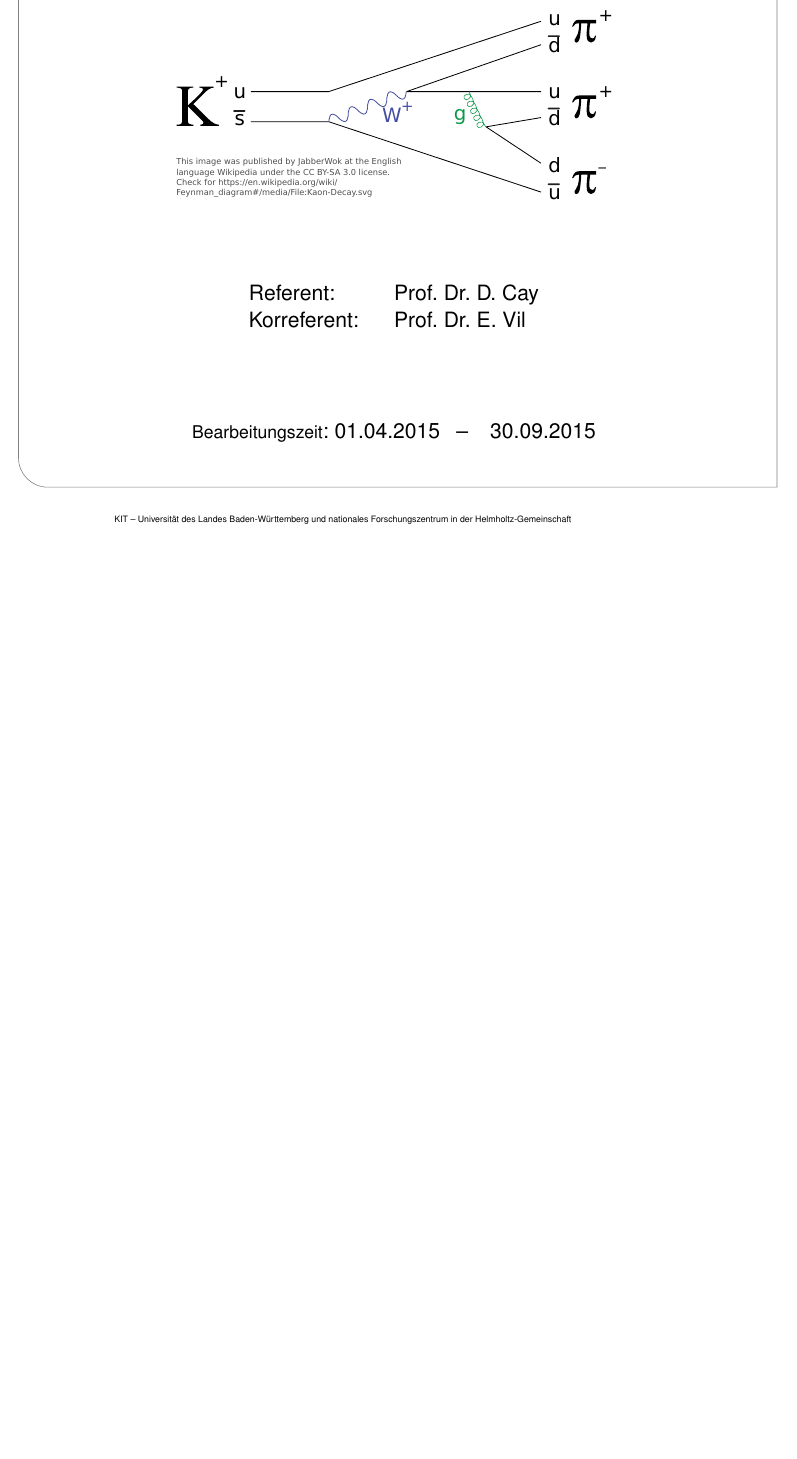
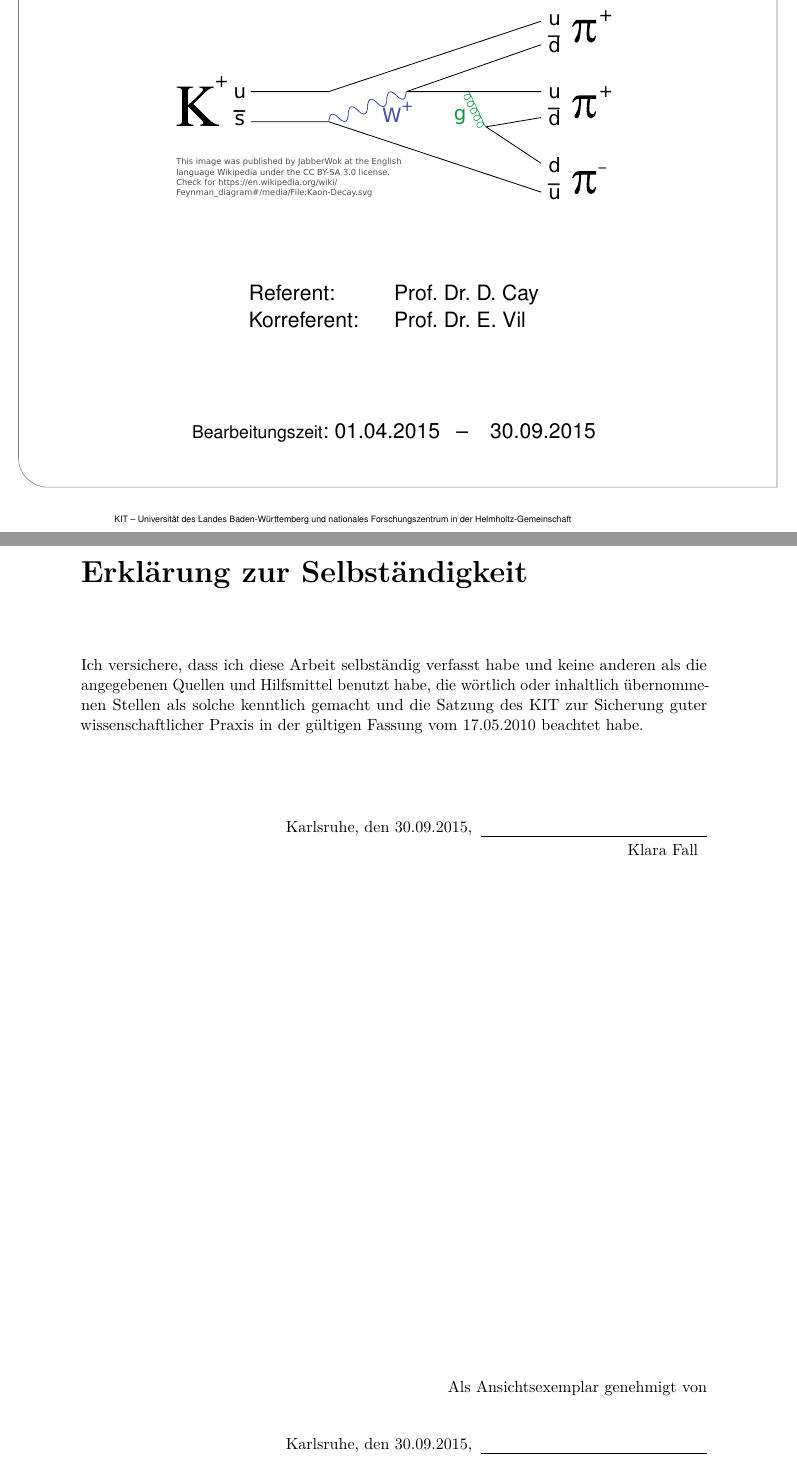
Before and after one commit to fsphys/thesisvorlage-latex, a LaTeX thesis (main.tex, which reads include/preamble.tex): part of page 1 of 17 before the commit and two parts of pages 1 and 3 of 19 after it, the two joined at a grey line, cut so that both start at the same text, the shorter picture padded with empty space. Compiled offline with pdfLaTeX.

Commit message:
Added preamble page (after titlepage) including "Erklärung zur Selbstständigkeit" and "Als Ansichtsexemplar genehmigt von".

```diff
--- /dev/null
+++ b/include/preamble.tex
@@ -0,0 +1,30 @@
+\chapter*{Erklärung zur Selbständigkeit}
+Ich versichere, dass ich diese Arbeit selbständig verfasst habe und keine anderen als die angegebenen Quellen und Hilfsmittel benutzt habe, die wörtlich oder inhaltlich übernommenen Stellen als solche kenntlich gemacht und die Satzung des KIT zur Sicherung guter wissenschaftlicher Praxis in der gültigen Fassung vom 17.05.2010 beachtet habe.\\
+
+\vspace{1cm}
+
+\renewcommand{\arraystretch}{0} % for spacing in the tabular environment
+
+\begin{flushright}
+	\begin{tabular}{rr}
+		Karlsruhe, den \thesistimehandin, & \hspace*{5cm}\\[0mm]
+		\cline{2-2}\\[2mm] % the last line has height 2mm due to \arraystretch=0
+		& \thesisauthor
+	\end{tabular}
+\end{flushright}
+
+\vfill
+
+\begin{flushright}
+	Als Ansichtsexemplar genehmigt von\\
+	\vspace{1cm}
+	\begin{tabular}{rr}
+		Karlsruhe, den \thesistimehandin, & \hspace*{5cm}\\[0mm]
+		\cline{2-2}\\[2mm] % the last line has height 2mm due to \arraystretch=0
+		& \thesisreviewerone
+	\end{tabular}
+\end{flushright}
+
+\renewcommand{\arraystretch}{1}
+
+\cleardoublepage
--- a/main.tex
+++ b/main.tex
@@ -29,10 +29,10 @@
 \newcommand{\thesisinstitute}{Institut für Experimentelle Kernphysik}
 \newcommand{\thesisreviewerone}{Prof. Dr. D. Cay}
 \newcommand{\thesisreviewertwo}{Prof. Dr. E. Vil}
-\newcommand{\thesistimestart}{01.04.2015}
-\newcommand{\thesistimeend}{30.09.2015}
-% page heading
-\newcommand{\thesispagehead}{Bachelor Thesis: \thesistopic}
+\newcommand{\thesistimestart}{01.04.2015} % on titlepage
+\newcommand{\thesistimeend}{30.09.2015} % on titlepage
+\newcommand{\thesistimehandin}{30.09.2015} % on second page 'preamble'
+\newcommand{\thesispagehead}{Bachelor Thesis: \thesisentopic} % page heading
 
 
 
@@ -45,7 +45,7 @@
 \hypersetup
 {
 	pdfauthor={\thesisauthor},
-	pdftitle={Bachelor Thesis: \thesistopic},
+	pdftitle={Bachelor Arbeit: \thesistopic},
 	pdfsubject={\thesislongtopic},
 	pdfkeywords={kit,physik,bachelor,thesis,\thesisauthor}
 }
```
Also changed, not shown: main.pdf, main.tex (3 more changed lines).
